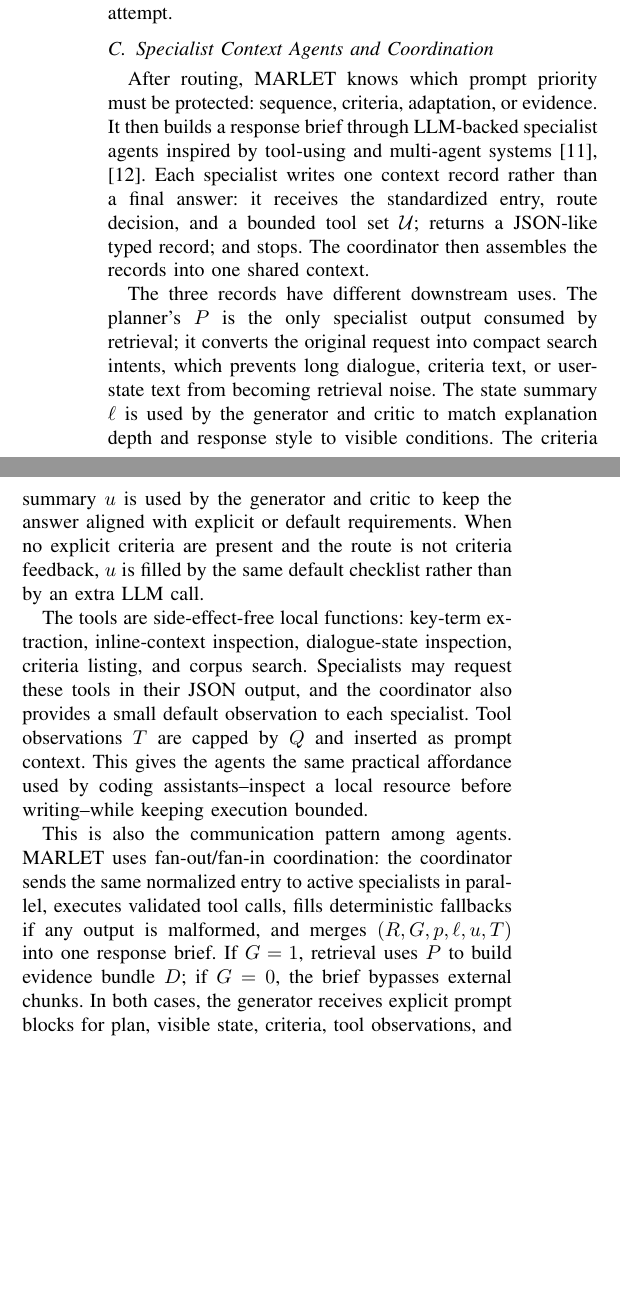
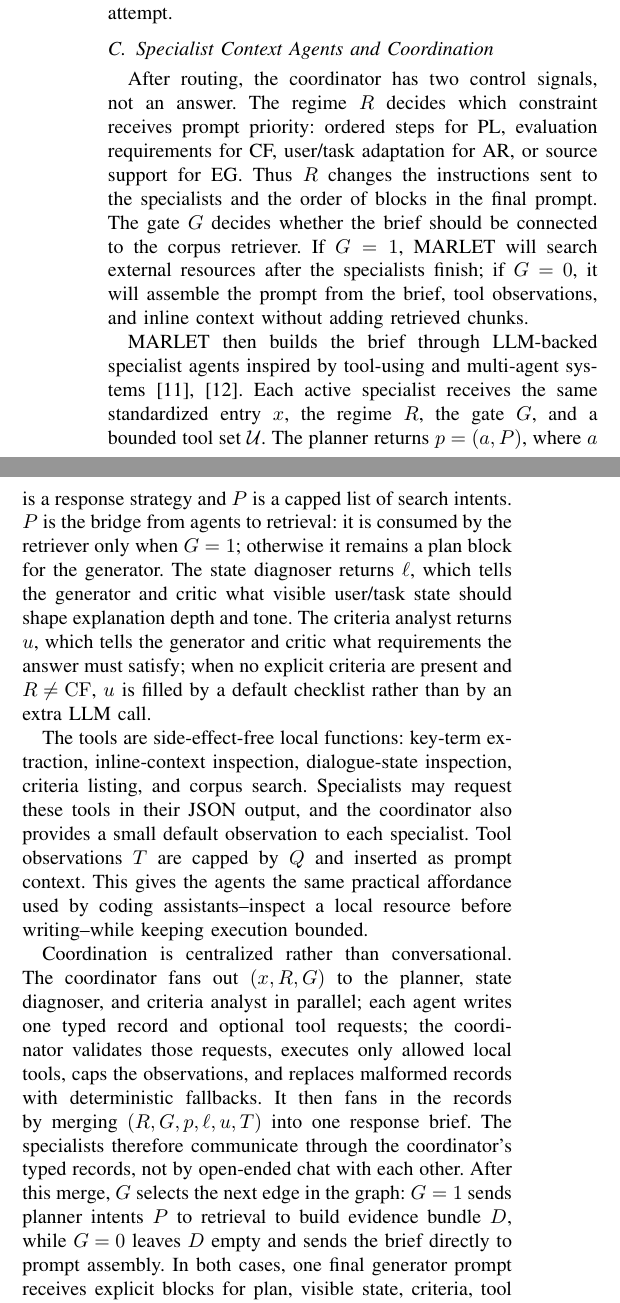
Before and after one commit to CatfishW/MultiAgentOL, a LaTeX paper (main_smc.tex): two parts of the columns of page 3 of 5, joined at a grey line, cut so that both start at the same text, the shorter picture padded with empty space. Compiled offline with pdfLaTeX.

Commit message:
Clarify MARLET coordination controls

```diff
--- a/main_smc.tex
+++ b/main_smc.tex
@@ -171,13 +171,13 @@
 
 \subsection{Specialist Context Agents and Coordination}
 
-After routing, MARLET knows which prompt priority must be protected: sequence, criteria, adaptation, or evidence. It then builds a response brief through LLM-backed specialist agents inspired by tool-using and multi-agent systems~\cite{yao2023react,wu2024autogen}. Each specialist writes one context record rather than a final answer: it receives the standardized entry, route decision, and a bounded tool set $\mathcal{U}$; returns a JSON-like typed record; and stops. The coordinator then assembles the records into one shared context.
+After routing, the coordinator has two control signals, not an answer. The regime $R$ decides which constraint receives prompt priority: ordered steps for PL, evaluation requirements for CF, user/task adaptation for AR, or source support for EG. Thus $R$ changes the instructions sent to the specialists and the order of blocks in the final prompt. The gate $G$ decides whether the brief should be connected to the corpus retriever. If $G=1$, MARLET will search external resources after the specialists finish; if $G=0$, it will assemble the prompt from the brief, tool observations, and inline context without adding retrieved chunks.
 
-The three records have different downstream uses. The planner's $P$ is the only specialist output consumed by retrieval; it converts the original request into compact search intents, which prevents long dialogue, criteria text, or user-state text from becoming retrieval noise. The state summary $\ell$ is used by the generator and critic to match explanation depth and response style to visible conditions. The criteria summary $u$ is used by the generator and critic to keep the answer aligned with explicit or default requirements. When no explicit criteria are present and the route is not criteria feedback, $u$ is filled by the same default checklist rather than by an extra LLM call.
+MARLET then builds the brief through LLM-backed specialist agents inspired by tool-using and multi-agent systems~\cite{yao2023react,wu2024autogen}. Each active specialist receives the same standardized entry $x$, the regime $R$, the gate $G$, and a bounded tool set $\mathcal{U}$. The planner returns $p=(a,P)$, where $a$ is a response strategy and $P$ is a capped list of search intents. $P$ is the bridge from agents to retrieval: it is consumed by the retriever only when $G=1$; otherwise it remains a plan block for the generator. The state diagnoser returns $\ell$, which tells the generator and critic what visible user/task state should shape explanation depth and tone. The criteria analyst returns $u$, which tells the generator and critic what requirements the answer must satisfy; when no explicit criteria are present and $R\ne\mathrm{CF}$, $u$ is filled by a default checklist rather than by an extra LLM call.
 
 The tools are side-effect-free local functions: key-term extraction, inline-context inspection, dialogue-state inspection, criteria listing, and corpus search. Specialists may request these tools in their JSON output, and the coordinator also provides a small default observation to each specialist. Tool observations $T$ are capped by $Q$ and inserted as prompt context. This gives the agents the same practical affordance used by coding assistants--inspect a local resource before writing--while keeping execution bounded.
 
-This is also the communication pattern among agents. MARLET uses fan-out/fan-in coordination: the coordinator sends the same normalized entry to active specialists in parallel, executes validated tool calls, fills deterministic fallbacks if any output is malformed, and merges $(R,G,p,\ell,u,T)$ into one response brief. If $G=1$, retrieval uses $P$ to build evidence bundle $D$; if $G=0$, the brief bypasses external chunks. In both cases, the generator receives explicit prompt blocks for plan, visible state, criteria, tool observations, and evidence instead of inferring these constraints from one overloaded query.
+Coordination is centralized rather than conversational. The coordinator fans out $(x,R,G)$ to the planner, state diagnoser, and criteria analyst in parallel; each agent writes one typed record and optional tool requests; the coordinator validates those requests, executes only allowed local tools, caps the observations, and replaces malformed records with deterministic fallbacks. It then fans in the records by merging $(R,G,p,\ell,u,T)$ into one response brief. The specialists therefore communicate through the coordinator's typed records, not by open-ended chat with each other. After this merge, $G$ selects the next edge in the graph: $G=1$ sends planner intents $P$ to retrieval to build evidence bundle $D$, while $G=0$ leaves $D$ empty and sends the brief directly to prompt assembly. In both cases, one final generator prompt receives explicit blocks for plan, visible state, criteria, tool observations, and evidence instead of asking a single query string to carry every constraint.
 
 \subsection{Conditional Retrieval and Evidence Assembly}
 
```
Also changed, not shown: main_smc.pdf.
